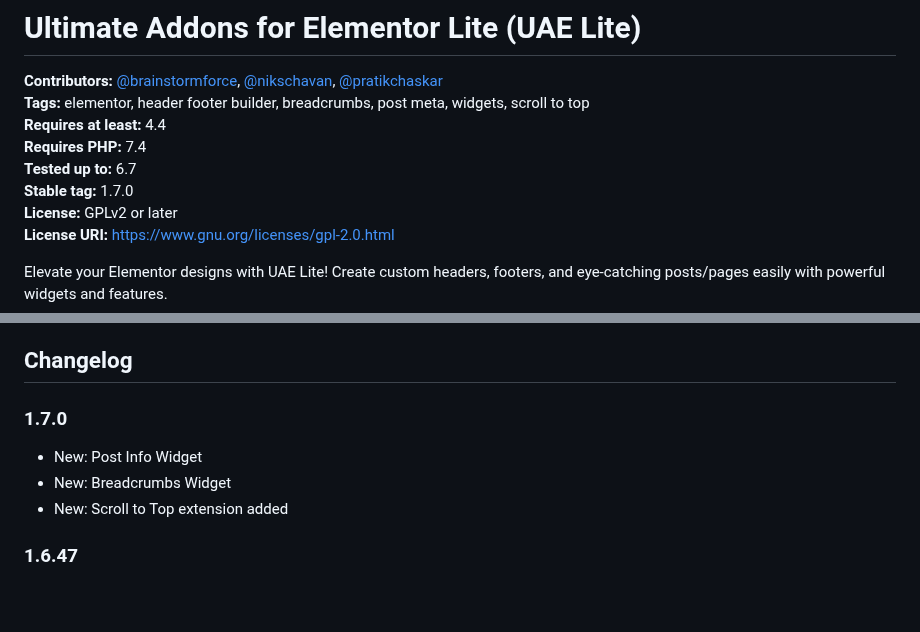
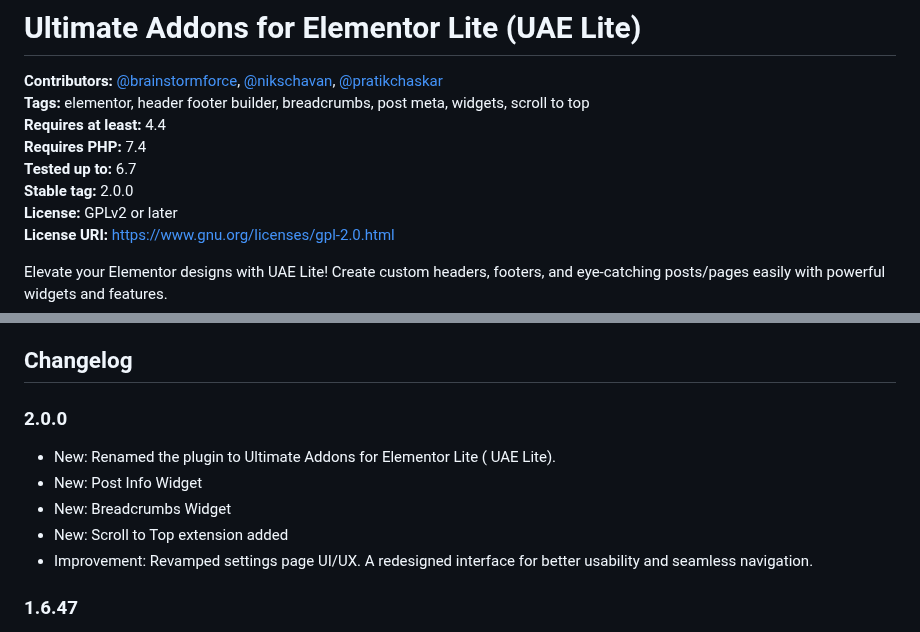
Before and after one commit to brainstormforce/header-footer-elementor, a Markdown page: README.md, 2 parts joined by grey strips. GitHub-like rendering; blank space fills up the shorter version.

```diff
--- a/README.md
+++ b/README.md
@@ -4,7 +4,7 @@
 **Requires at least:** 4.4
 **Requires PHP:** 7.4
 **Tested up to:** 6.7
-**Stable tag:** 1.7.0
+**Stable tag:** 2.0.0
 **License:** GPLv2 or later
 **License URI:** https://www.gnu.org/licenses/gpl-2.0.html
 
@@ -140,10 +140,12 @@ Absolutely! You can design custom headers, footers, and other sections for WooCo
 
 ## Changelog ##
 
-### 1.7.0 ###
+### 2.0.0 ###
+- New: Renamed the plugin to Ultimate Addons for Elementor Lite ( UAE Lite).
 - New: Post Info Widget
 - New: Breadcrumbs Widget
 - New: Scroll to Top extension added
+- Improvement: Revamped settings page UI/UX. A redesigned interface for better usability and seamless navigation.
 
 ### 1.6.47 ###
 - Fix: This update addressed a security bug. Props to Wordfence for privately reporting it to our team. Please make sure you are using the latest version on your website.
```
